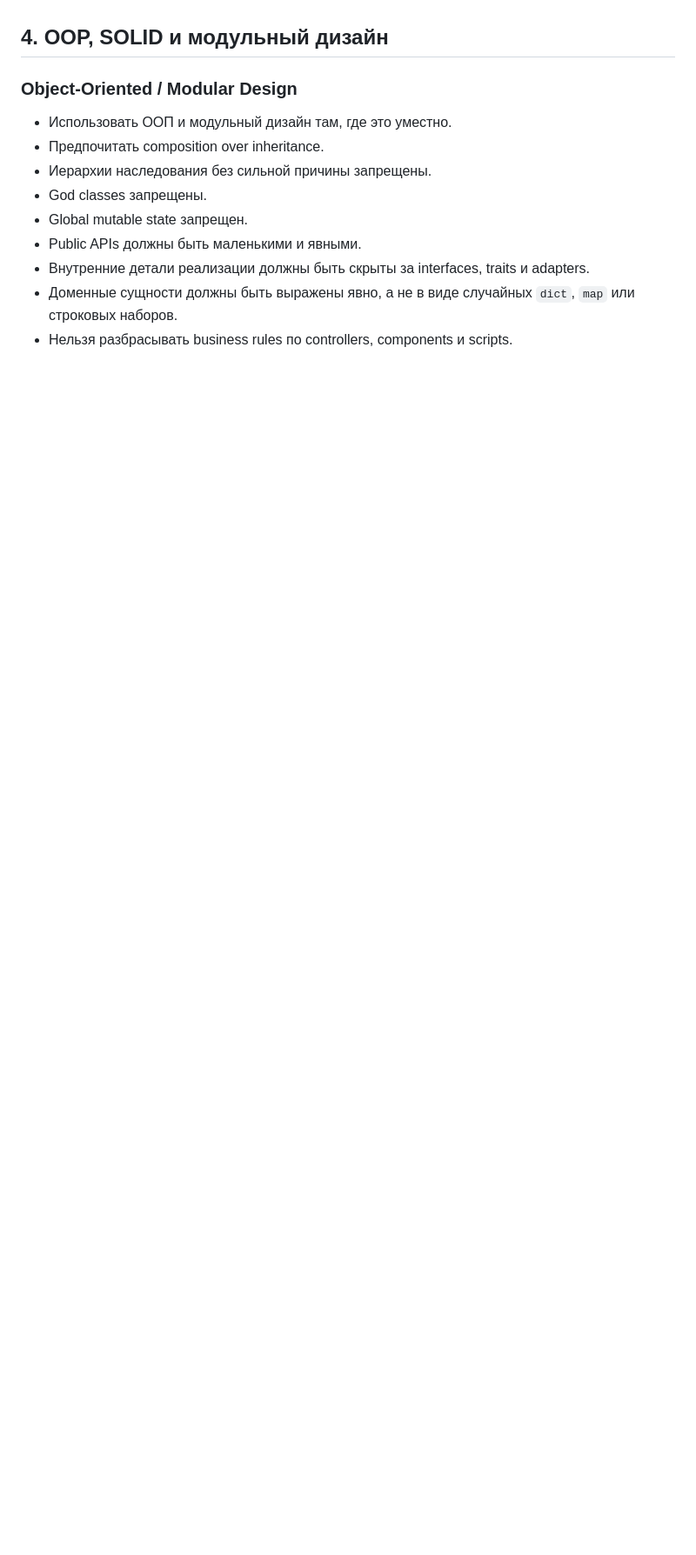
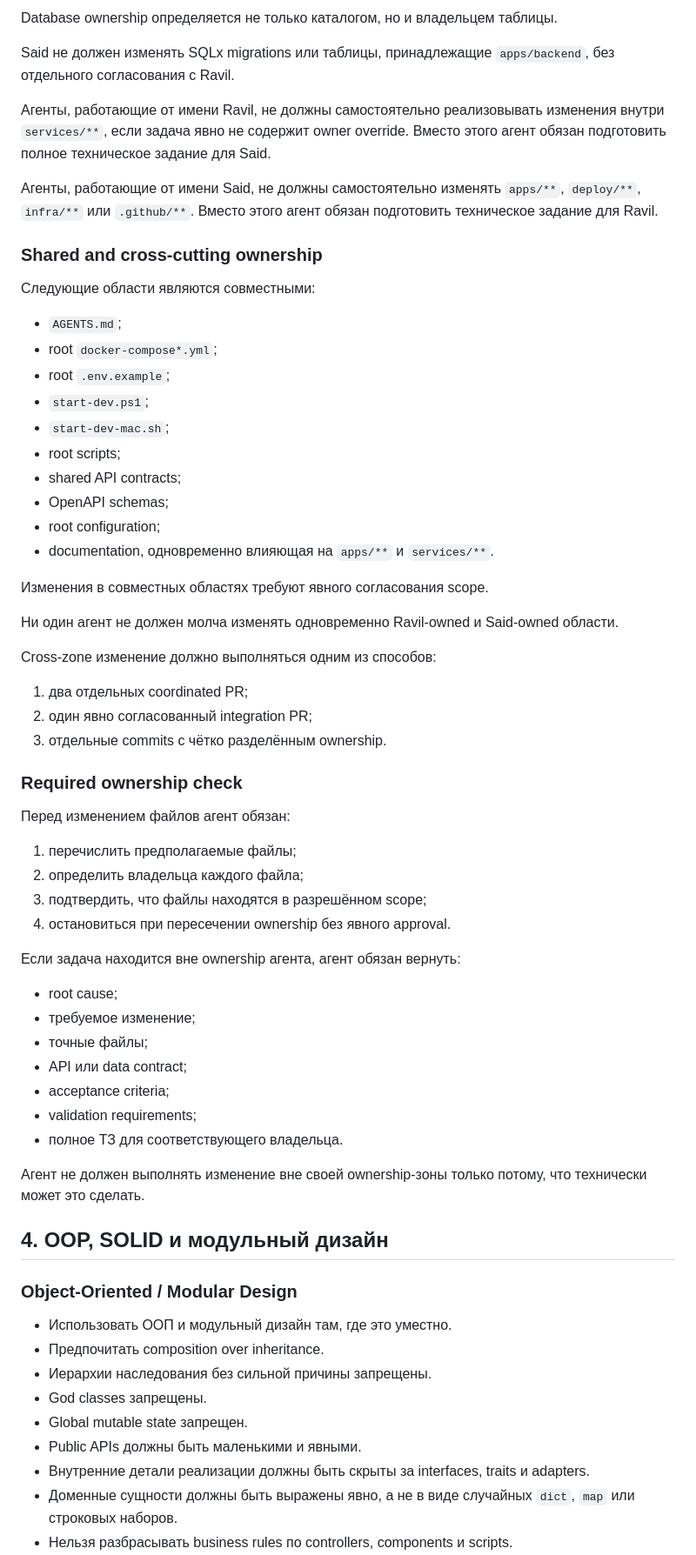
Before and after one commit to AutomatonSoft/WareHub, a Markdown page: AGENTS.md, the part around one of its changes. Shown at 87% size. Rendered like a GitHub page; blank space fills up the shorter version.

Commit message:
docs: add team ownership and branch governance rules

```diff
--- a/AGENTS.md
+++ b/AGENTS.md
@@ -115,3 +161,56 @@ WareHub - production-grade система. Любое изменение в эт
+Database ownership определяется не только каталогом, но и владельцем таблицы.
+
+Said не должен изменять SQLx migrations или таблицы, принадлежащие `apps/backend`, без отдельного согласования с Ravil.
+
+Агенты, работающие от имени Ravil, не должны самостоятельно реализовывать изменения внутри `services/**`, если задача явно не содержит owner override. Вместо этого агент обязан подготовить полное техническое задание для Said.
+
+Агенты, работающие от имени Said, не должны самостоятельно изменять `apps/**`, `deploy/**`, `infra/**` или `.github/**`. Вместо этого агент обязан подготовить техническое задание для Ravil.
+
+### Shared and cross-cutting ownership
+
+Следующие области являются совместными:
+
+- `AGENTS.md`;
+- root `docker-compose*.yml`;
+- root `.env.example`;
+- `start-dev.ps1`;
+- `start-dev-mac.sh`;
+- root scripts;
+- shared API contracts;
+- OpenAPI schemas;
+- root configuration;
+- documentation, одновременно влияющая на `apps/**` и `services/**`.
+
+Изменения в совместных областях требуют явного согласования scope.
+
+Ни один агент не должен молча изменять одновременно Ravil-owned и Said-owned области.
+
+Cross-zone изменение должно выполняться одним из способов:
+
+1. два отдельных coordinated PR;
+2. один явно согласованный integration PR;
+3. отдельные commits с чётко разделённым ownership.
+
+### Required ownership check
+
+Перед изменением файлов агент обязан:
+
+1. перечислить предполагаемые файлы;
+2. определить владельца каждого файла;
+3. подтвердить, что файлы находятся в разрешённом scope;
+4. остановиться при пересечении ownership без явного approval.
+
+Если задача находится вне ownership агента, агент обязан вернуть:
+
+- root cause;
+- требуемое изменение;
+- точные файлы;
+- API или data contract;
+- acceptance criteria;
+- validation requirements;
+- полное ТЗ для соответствующего владельца.
+
+Агент не должен выполнять изменение вне своей ownership-зоны только потому, что технически может это сделать.
 
 ## 4. OOP, SOLID и модульный дизайн
 
```
Also changed, not shown: other parts of AGENTS.md (+56 -0 lines).
